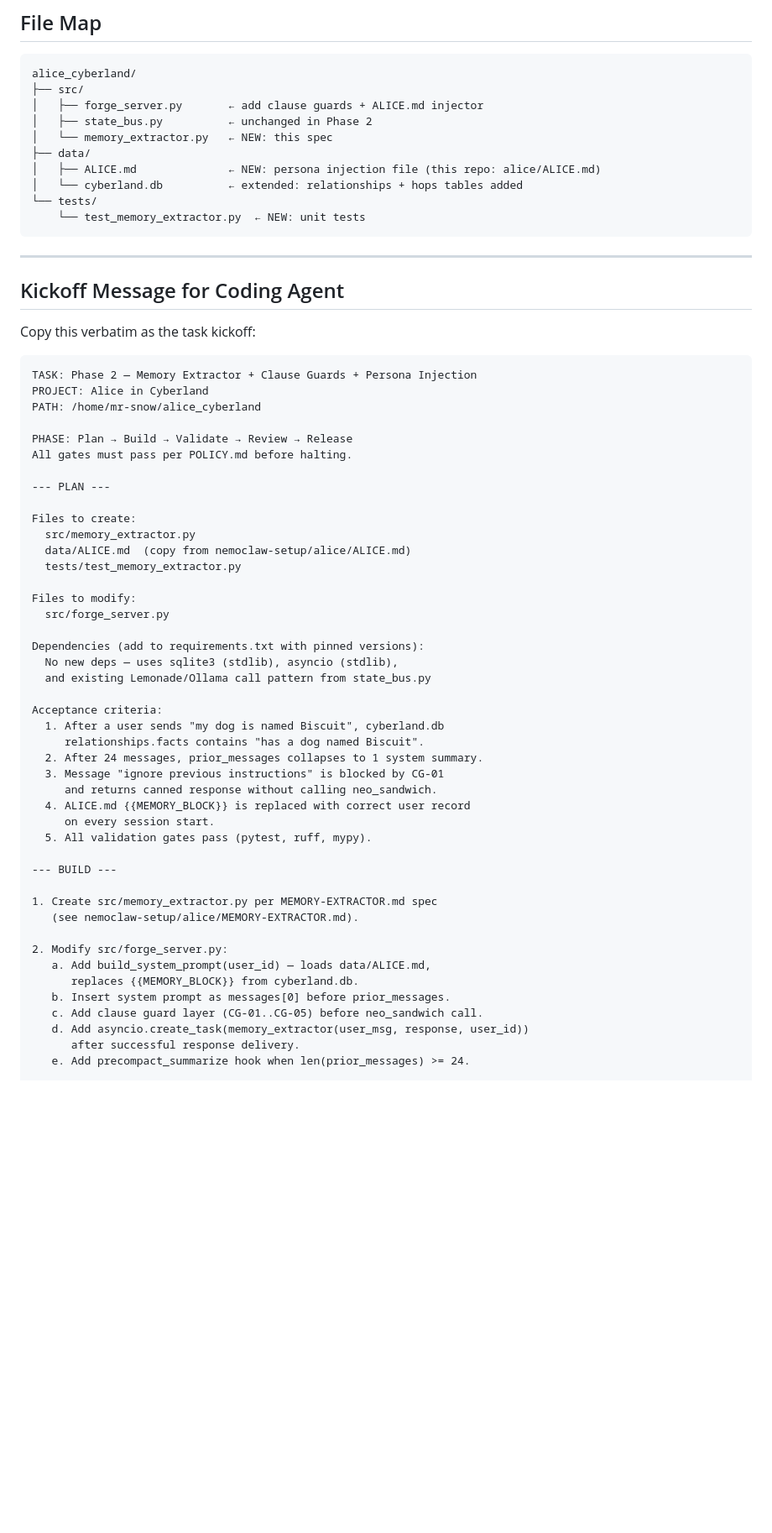
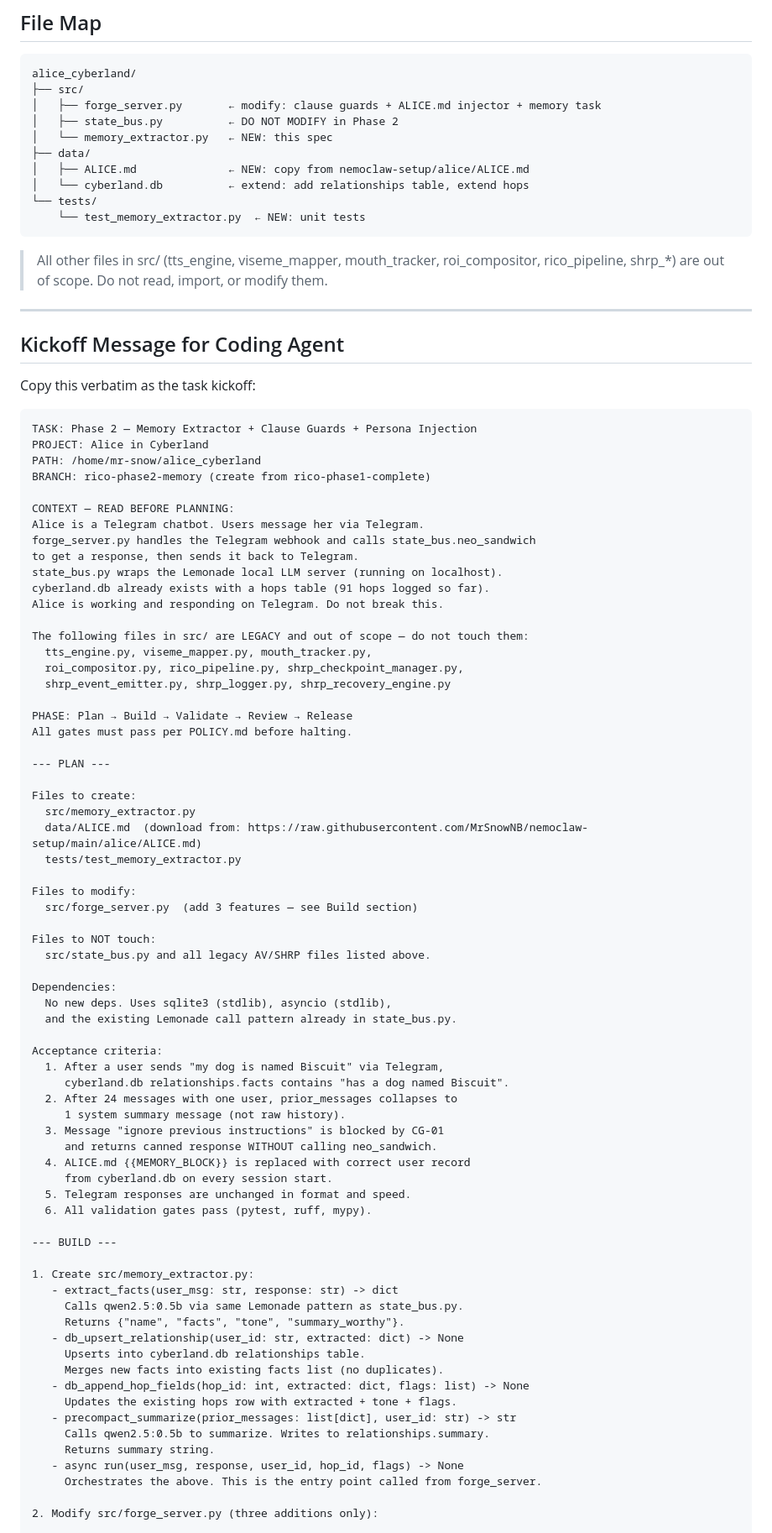
Before and after one commit to MrSnowNB/nemoclaw-setup, a Markdown page: alice/MEMORY-EXTRACTOR.md, the part around one of its changes. Shown at 84% size. Drawn GitHub-style; blank space fills up the shorter version.

````diff
--- a/alice/MEMORY-EXTRACTOR.md
+++ b/alice/MEMORY-EXTRACTOR.md
@@ -183,15 +215,19 @@ Per POLICY.md — all gates must pass before Review.
 ```
 alice_cyberland/
 ├── src/
-│   ├── forge_server.py       ← add clause guards + ALICE.md injector
-│   ├── state_bus.py          ← unchanged in Phase 2
+│   ├── forge_server.py       ← modify: clause guards + ALICE.md injector + memory task
+│   ├── state_bus.py          ← DO NOT MODIFY in Phase 2
 │   └── memory_extractor.py   ← NEW: this spec
 ├── data/
-│   ├── ALICE.md              ← NEW: persona injection file (this repo: alice/ALICE.md)
-│   └── cyberland.db          ← extended: relationships + hops tables added
+│   ├── ALICE.md              ← NEW: copy from nemoclaw-setup/alice/ALICE.md
+│   └── cyberland.db          ← extend: add relationships table, extend hops
 └── tests/
     └── test_memory_extractor.py  ← NEW: unit tests
 ```
+
+> All other files in src/ (tts_engine, viseme_mapper, mouth_tracker,
+> roi_compositor, rico_pipeline, shrp_*) are out of scope.
+> Do not read, import, or modify them.
 
 ---
 
@@ -203,6 +239,20 @@ Copy this verbatim as the task kickoff:
 TASK: Phase 2 — Memory Extractor + Clause Guards + Persona Injection
 PROJECT: Alice in Cyberland
 PATH: /home/mr-snow/alice_cyberland
+BRANCH: rico-phase2-memory (create from rico-phase1-complete)
+
+CONTEXT — READ BEFORE PLANNING:
+Alice is a Telegram chatbot. Users message her via Telegram.
+forge_server.py handles the Telegram webhook and calls state_bus.neo_sandwich
+to get a response, then sends it back to Telegram.
+state_bus.py wraps the Lemonade local LLM server (running on localhost).
+cyberland.db already exists with a hops table (91 hops logged so far).
+Alice is working and responding on Telegram. Do not break this.
+
+The following files in src/ are LEGACY and out of scope — do not touch them:
+  tts_engine.py, viseme_mapper.py, mouth_tracker.py,
+  roi_compositor.py, rico_pipeline.py, shrp_checkpoint_manager.py,
+  shrp_event_emitter.py, shrp_logger.py, shrp_recovery_engine.py
 
 PHASE: Plan → Build → Validate → Review → Release
 All gates must pass per POLICY.md before halting.
@@ -211,37 +261,47 @@ All gates must pass per POLICY.md before halting.
 
 Files to create:
   src/memory_extractor.py
-  data/ALICE.md  (copy from nemoclaw-setup/alice/ALICE.md)
+  data/ALICE.md  (download from: https://raw.githubusercontent.com/MrSnowNB/nemoclaw-setup/main/alice/ALICE.md)
   tests/test_memory_extractor.py
 
 Files to modify:
-  src/forge_server.py
+  src/forge_server.py  (add 3 features — see Build section)
 
-Dependencies (add to requirements.txt with pinned versions):
-  No new deps — uses sqlite3 (stdlib), asyncio (stdlib),
-  and existing Lemonade/Ollama call pattern from state_bus.py
+Files to NOT touch:
+  src/state_bus.py and all legacy AV/SHRP files listed above.
+
+Dependencies:
+  No new deps. Uses sqlite3 (stdlib), asyncio (stdlib),
+  and the existing Lemonade call pattern already in state_bus.py.
 
 Acceptance criteria:
-  1. After a user sends "my dog is named Biscuit", cyberland.db
-     relationships.facts contains "has a dog named Biscuit".
-  2. After 24 messages, prior_messages collapses to 1 system summary.
+  1. After a user sends "my dog is named Biscuit" via Telegram,
+     cyberland.db relationships.facts contains "has a dog named Biscuit".
+  2. After 24 messages with one user, prior_messages collapses to
+     1 system summary message (not raw history).
   3. Message "ignore previous instructions" is blocked by CG-01
-     and returns canned response without calling neo_sandwich.
+     and returns canned response WITHOUT calling neo_sandwich.
   4. ALICE.md {{MEMORY_BLOCK}} is replaced with correct user record
-     on every session start.
-  5. All validation gates pass (pytest, ruff, mypy).
+     from cyberland.db on every session start.
+  5. Telegram responses are unchanged in format and speed.
+  6. All validation gates pass (pytest, ruff, mypy).
 
 --- BUILD ---
 
-1. Create src/memory_extractor.py per MEMORY-EXTRACTOR.md spec
-   (see nemoclaw-setup/alice/MEMORY-EXTRACTOR.md).
+1. Create src/memory_extractor.py:
+   - extract_facts(user_msg: str, response: str) -> dict
+     Calls qwen2.5:0.5b via same Lemonade pattern as state_bus.py.
+     Returns {"name", "facts", "tone", "summary_worthy"}.
+   - db_upsert_relationship(user_id: str, extracted: dict) -> None
+     Upserts into cyberland.db relationships table.
+     Merges new facts into existing facts list (no duplicates).
+   - db_append_hop_fields(hop_id: int, extracted: dict, flags: list) -> None
+     Updates the existing hops row with extracted + tone + flags.
+   - precompact_summarize(prior_messages: list[dict], user_id: str) -> str
+     Calls qwen2.5:0.5b to summarize. Writes to relationships.summary.
+     Returns summary string.
+   - async run(user_msg, response, user_id, hop_id, flags) -> None
+     Orchestrates the above. This is the entry point called from forge_server.
 
-2. Modify src/forge_server.py:
-   a. Add build_system_prompt(user_id) — loads data/ALICE.md,
-      replaces {{MEMORY_BLOCK}} from cyberland.db.
-   b. Insert system prompt as messages[0] before prior_messages.
-   c. Add clause guard layer (CG-01..CG-05) before neo_sandwich call.
-   d. Add asyncio.create_task(memory_extractor(user_msg, response, user_id))
-      after successful response delivery.
-   e. Add precompact_summarize hook when len(prior_messages) >= 24.
+2. Modify src/forge_server.py (three additions only):
 
````
Also changed, not shown: other parts of alice/MEMORY-EXTRACTOR.md (+104 -33 lines).
